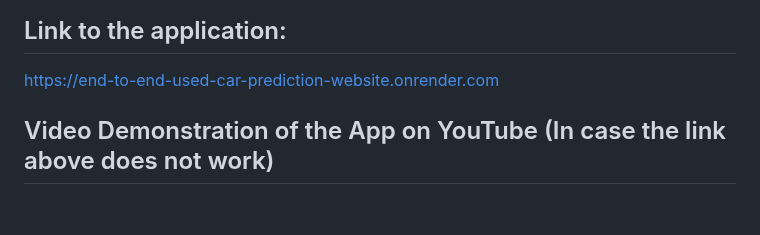
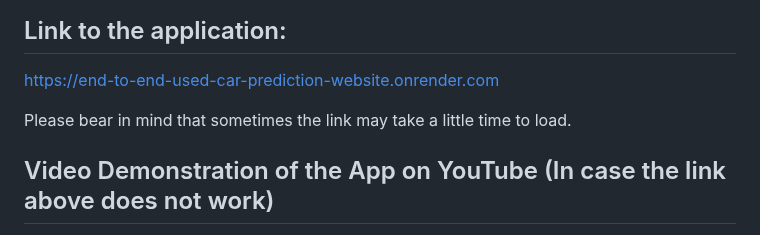
Before and after one commit to Manuel17410/End-to-End-Used-Car-Prediction-Website-Web-App, a Markdown page: README.md, the part around the change. GitHub-like rendering; blank space fills up the shorter version.

```diff
--- a/README.md
+++ b/README.md
@@ -4,6 +4,8 @@
 ## Link to the application:
 
 https://end-to-end-used-car-prediction-website.onrender.com
+
+Please bear in mind that sometimes the link may take a little time to load.
 
 ## Video Demonstration of the App on YouTube (In case the link above does not work)
 
```
